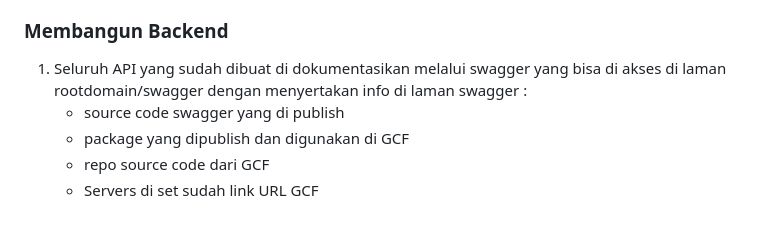
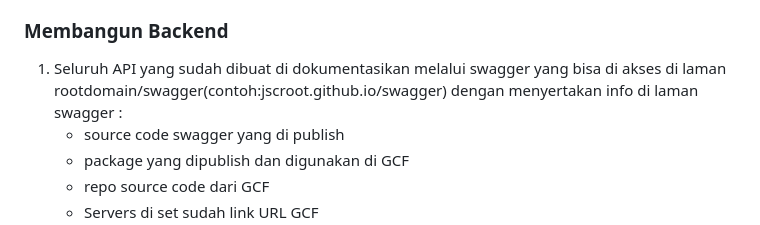
Before and after one commit to d4if/proyek3, a Markdown page: bimbingan/README.md, the part around the change. Rendered like a GitHub page.

```diff
--- a/bimbingan/README.md
+++ b/bimbingan/README.md
@@ -28,7 +28,7 @@ Detail dari Kegiatan Pengerjaan Mingguan dijelaskan di bawah ini.
 7. Tambahkan file 404.html pada setiap root folder repo HTML untuk mempercantik bagi yang salah ketik URL
 
 ### Membangun Backend
-1. Seluruh API yang sudah dibuat di dokumentasikan melalui swagger yang bisa di akses di laman rootdomain/swagger dengan menyertakan info di laman swagger :
+1. Seluruh API yang sudah dibuat di dokumentasikan melalui swagger yang bisa di akses di laman rootdomain/swagger(contoh:jscroot.github.io/swagger) dengan menyertakan info di laman swagger :
    * source code swagger yang di publish
    * package yang dipublish dan digunakan di GCF
    * repo source code dari GCF
```
